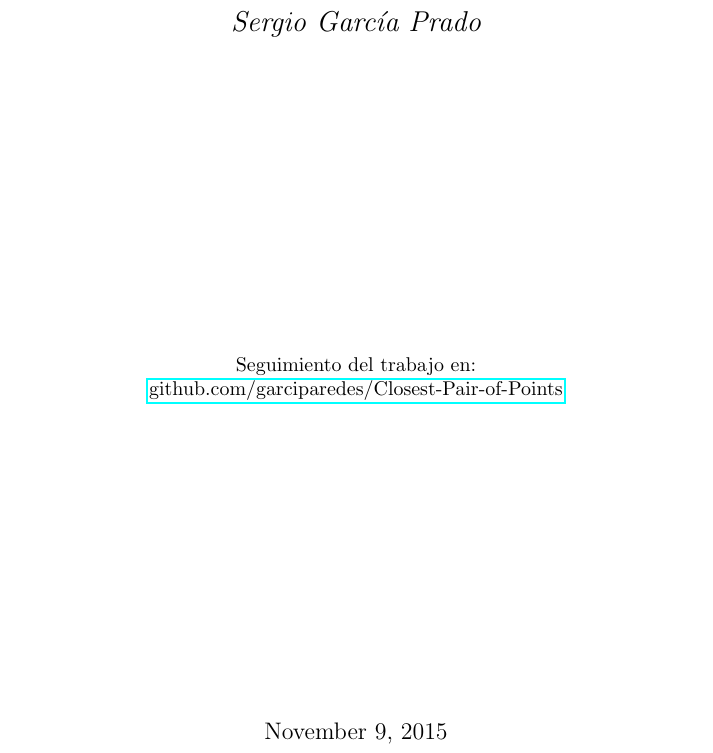
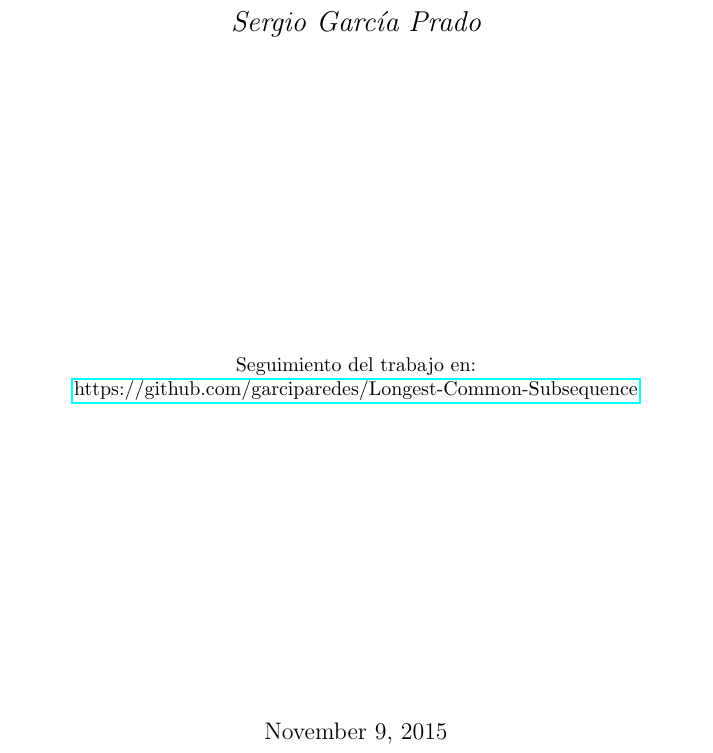
Before and after one commit to garciparedes/longest-common-subsequence, a LaTeX document (latex/report/report.tex): part of page 1 of 3, cut so that both start at the same text. Compiled offline with pdfLaTeX.

Commit message:
Fixed project url bug #5

```diff
--- a/latex/report/report.tex
+++ b/latex/report/report.tex
@@ -33,7 +33,7 @@
 
 	\vfill
 	Seguimiento del trabajo en: \par
-	\href{https://github.com/garciparedes/Closest-Pair-of-Points}{github.com/garciparedes/Closest-Pair-of-Points}
+	\href{https://github.com/garciparedes/Longest-Common-Subsequence}{https://github.com/garciparedes/Longest-Common-Subsequence}
 
 	\vfill
 
```
Also changed, not shown: latex/report/report.pdf, 2 other files.
